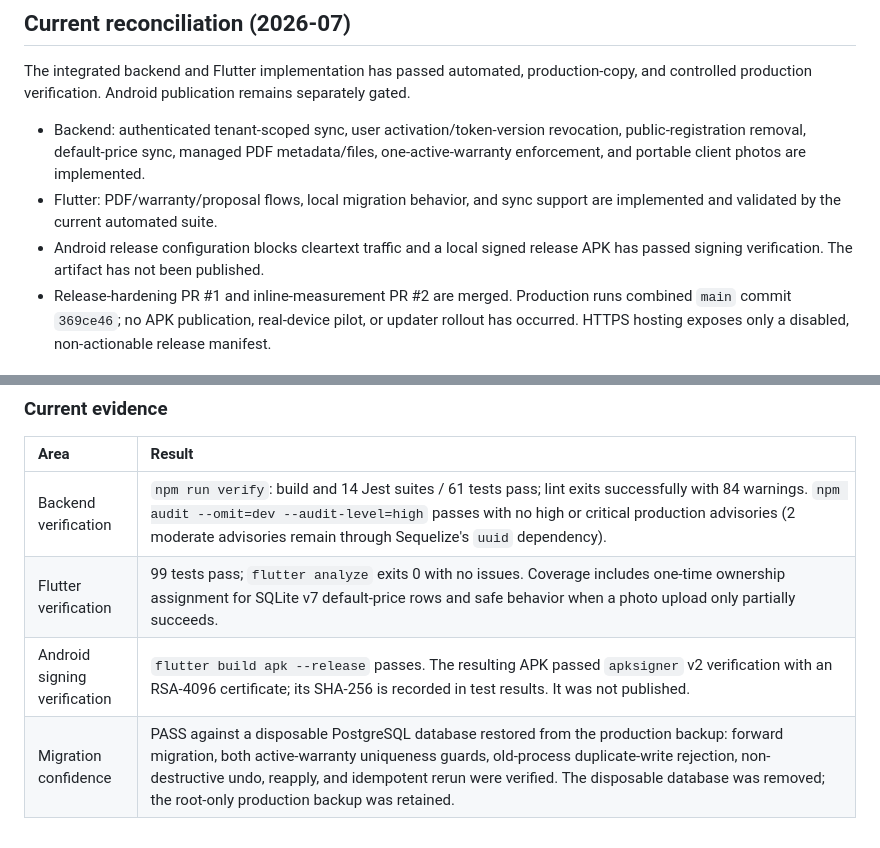
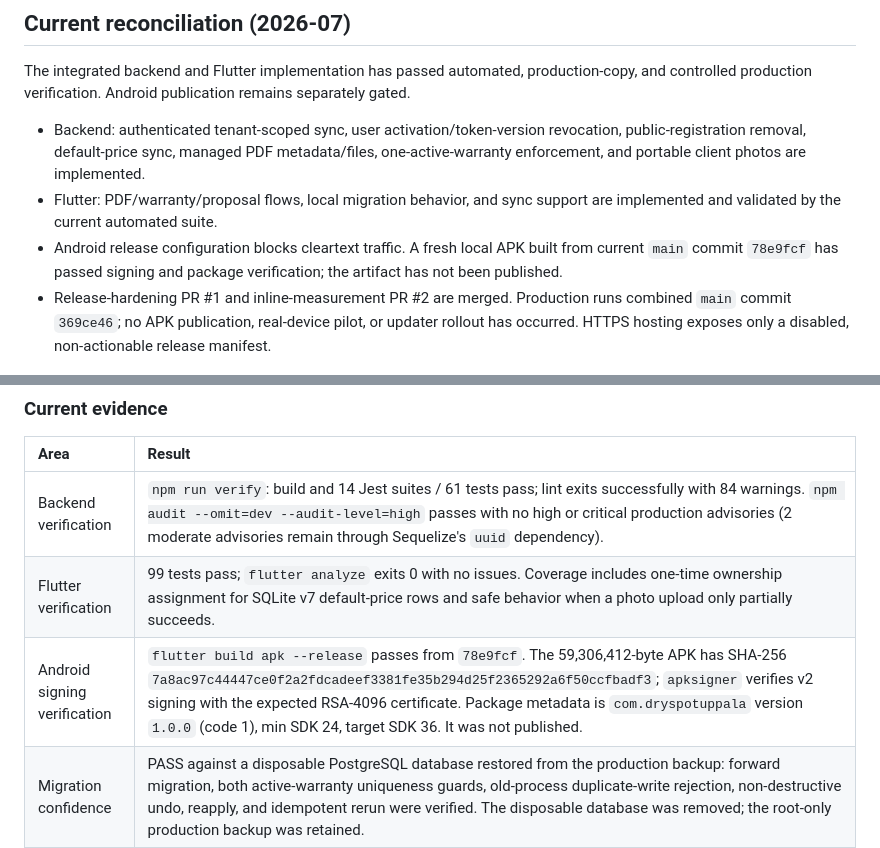
Before and after one commit to NanduKkd/DrySpot-Damsure-Calc-App, a Markdown page: docs/current/implementation-status.md, 2 parts joined by grey strips. GitHub-like rendering.

Commit message:
Record signed Android candidate

```diff
--- a/docs/current/implementation-status.md
+++ b/docs/current/implementation-status.md
@@ -6,7 +6,7 @@ The integrated backend and Flutter implementation has passed automated, producti
 
 - Backend: authenticated tenant-scoped sync, user activation/token-version revocation, public-registration removal, default-price sync, managed PDF metadata/files, one-active-warranty enforcement, and portable client photos are implemented.
 - Flutter: PDF/warranty/proposal flows, local migration behavior, and sync support are implemented and validated by the current automated suite.
-- Android release configuration blocks cleartext traffic and a local signed release APK has passed signing verification. The artifact has not been published.
+- Android release configuration blocks cleartext traffic. A fresh local APK built from current `main` commit `78e9fcf` has passed signing and package verification; the artifact has not been published.
 - Release-hardening PR #1 and inline-measurement PR #2 are merged. Production runs combined `main` commit `369ce46`; no APK publication, real-device pilot, or updater rollout has occurred. HTTPS hosting exposes only a disabled, non-actionable release manifest.
 
 ### Current evidence
@@ -15,7 +15,7 @@ The integrated backend and Flutter implementation has passed automated, producti
 | :--- | :--- |
 | Backend verification | `npm run verify`: build and 14 Jest suites / 61 tests pass; lint exits successfully with 84 warnings. `npm audit --omit=dev --audit-level=high` passes with no high or critical production advisories (2 moderate advisories remain through Sequelize's `uuid` dependency). |
 | Flutter verification | 99 tests pass; `flutter analyze` exits 0 with no issues. Coverage includes one-time ownership assignment for SQLite v7 default-price rows and safe behavior when a photo upload only partially succeeds. |
-| Android signing verification | `flutter build apk --release` passes. The resulting APK passed `apksigner` v2 verification with an RSA-4096 certificate; its SHA-256 is recorded in test results. It was not published. |
+| Android signing verification | `flutter build apk --release` passes from `78e9fcf`. The 59,306,412-byte APK has SHA-256 `7a8ac97c44447ce0f2a2fdcadeef3381fe35b294d25f2365292a6f50ccfbadf3`; `apksigner` verifies v2 signing with the expected RSA-4096 certificate. Package metadata is `com.dryspotuppala` version `1.0.0` (code 1), min SDK 24, target SDK 36. It was not published. |
 | Migration confidence | PASS against a disposable PostgreSQL database restored from the production backup: forward migration, both active-warranty uniqueness guards, old-process duplicate-write rejection, non-destructive undo, reapply, and idempotent rerun were verified. The disposable database was removed; the root-only production backup was retained. |
 | Production backend | DEPLOYED at `369ce46`: a fresh root-only database backup and environment backup were created, the weak JWT secret was rotated to 64 characters, `.env` was restricted to `0600`, the migration is recorded once, all 5 required columns and both warranty indexes exist, PM2 is online, local/public health return `200`, public registration returns `404`, invalid login returns `401`, and the production worktree is clean. |
 | Release hosting | `https://damsure.nandakrishnan.in/releases/manifest.json` serves an unavailable manifest over valid HTTPS; HSTS is enabled, the server version is hidden, directory listing and missing artifacts return `404`, and the API remains healthy. |
```
Also changed, not shown: docs/current/test-results.md (+2 -2 lines).
